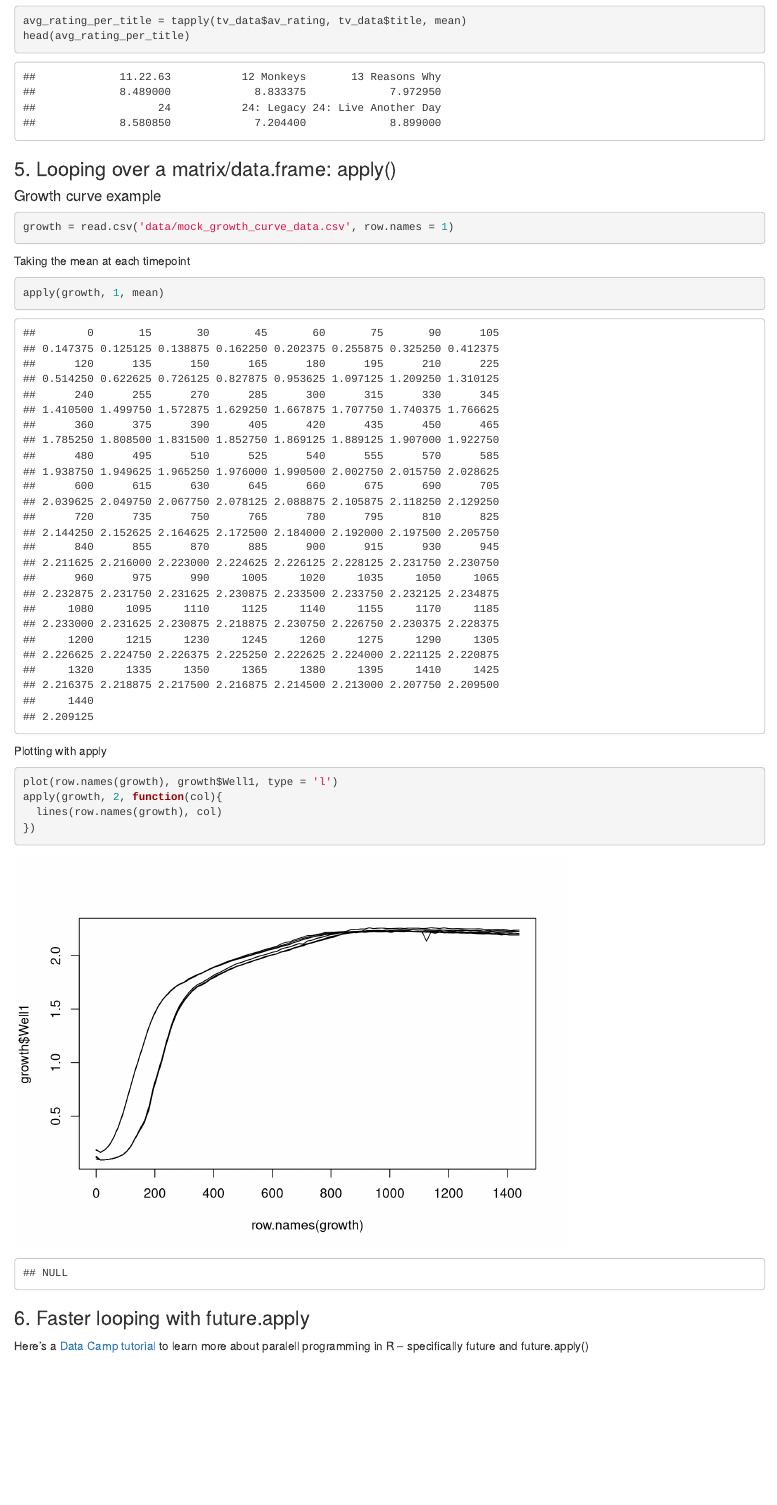
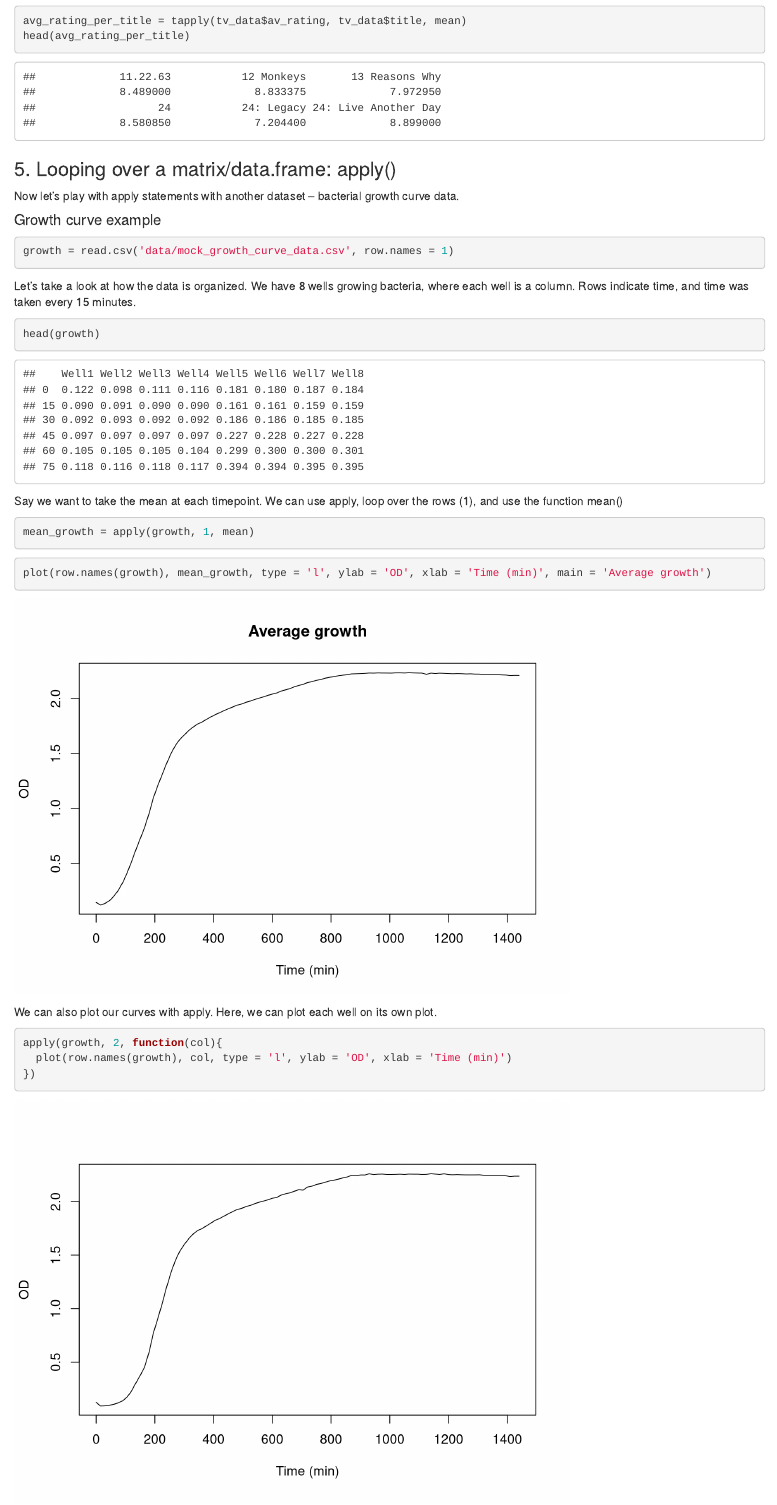
Before and after one commit to um-dang/loops-apply-r, an R Markdown document (for_loops_and_apply_fam_master.Rmd): the page in a window 1100 px wide, from 15360 px down. Rendered offline with R 4.5, knitr and Pandoc, with nearby package versions.

Commit message:
added examples section 5

````diff
--- a/for_loops_and_apply_fam_master.Rmd
+++ b/for_loops_and_apply_fam_master.Rmd
@@ -478,17 +478,31 @@ head(avg_rating_per_title)
 ```
 
 ### 5. Looping over a matrix/data.frame: apply()
+Now let's play with apply statements with another dataset -- bacterial growth curve data.
+
 #### Growth curve example
 
 ```{r}
 growth = read.csv('data/mock_growth_curve_data.csv', row.names = 1)
 ```
 
-Taking the mean at each timepoint
+Let's take a look at how the data is organized. We have 8 wells growing bacteria, where each well is a column. Rows indicate time, and time was taken every 15 minutes.
 ```{r}
-apply(growth, 1, mean)
+head(growth)
 ```
 
-Plotting with apply
+
+Say we want to take the mean at each timepoint. We can use apply, loop over the rows (1), and use the function mean()
 ```{r}
-plot(row.names(growth), growth$Well1, type = 'l')
+mean_growth = apply(growth, 1, mean)
+```
+
+```{r}
+plot(row.names(growth), mean_growth, type = 'l', ylab = 'OD', xlab = 'Time (min)', main = 'Average growth')
+```
+
+
+We can also plot our curves with apply. Here, we can plot each well on its own plot.
+```{r}
+apply(growth, 2, function(col){
+  plot(row.names(growth), col, type = 'l', ylab = 'OD', xlab = 'Time (min)')
````
Also changed, not shown: for_loops_and_apply_fam_master.Rmd (19 more changed lines).
